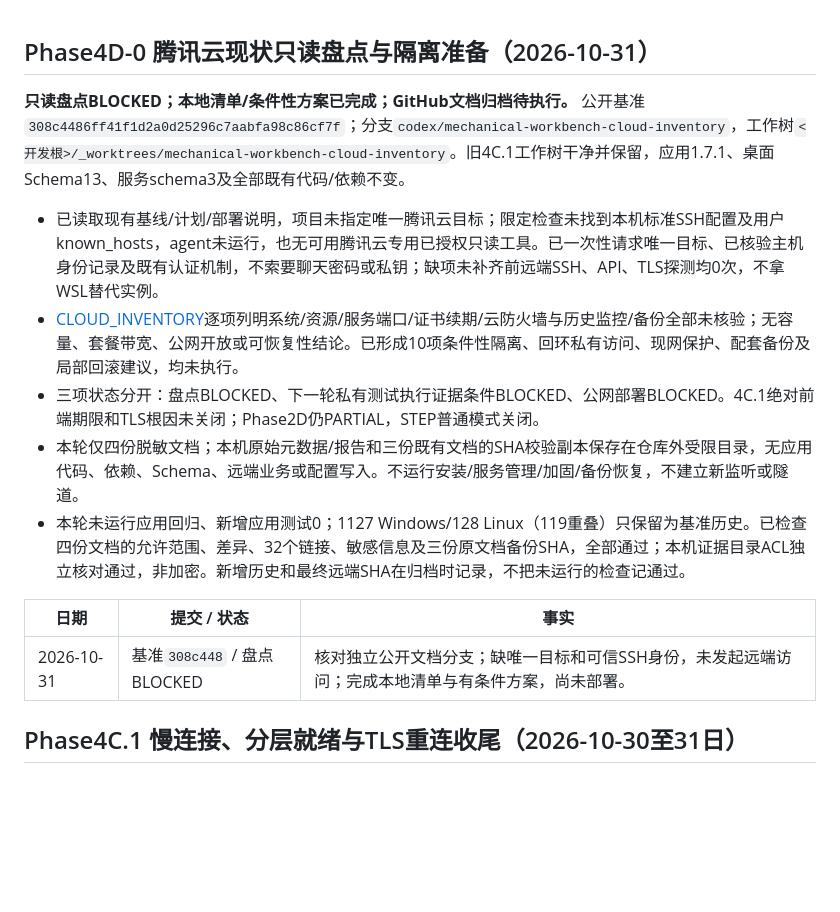
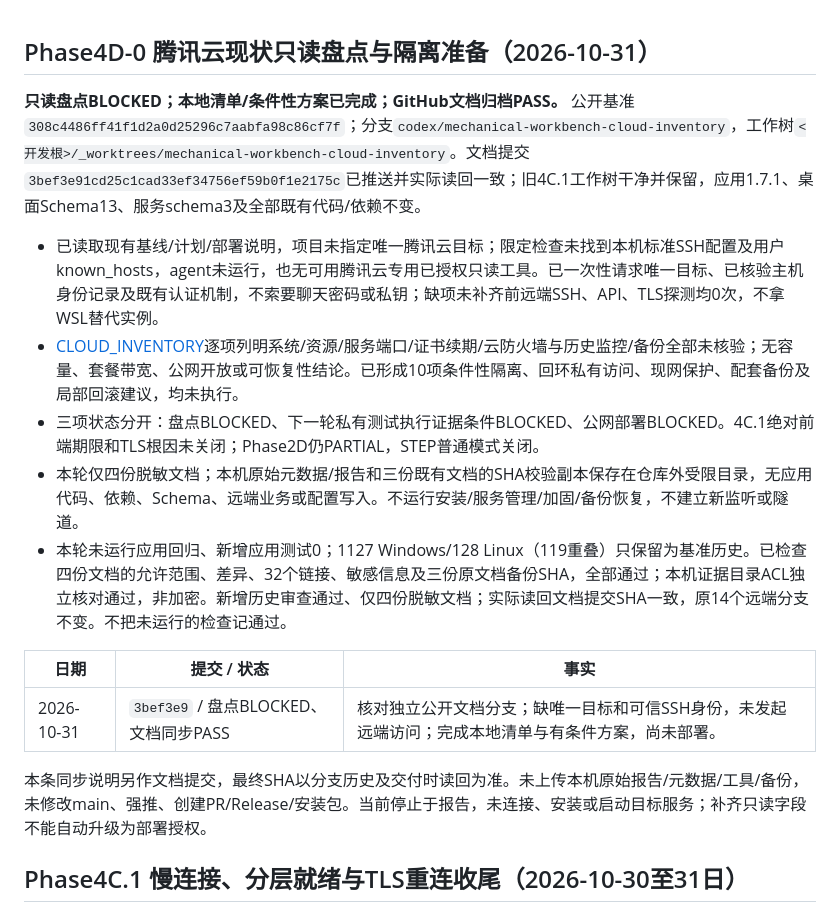
Before and after one commit to zhang18166/mechanical-project-namer, a Markdown page: docs/workbench/PROGRESS.md, the part around the change. GitHub-like rendering; blank space fills up the shorter version.

Commit message:
docs: 记录只读盘点文档归档与远端核对

```diff
--- a/docs/workbench/PROGRESS.md
+++ b/docs/workbench/PROGRESS.md
@@ -1,16 +1,18 @@
 ## Phase4D-0 腾讯云现状只读盘点与隔离准备（2026-10-31）
 
-**只读盘点BLOCKED；本地清单/条件性方案已完成；GitHub文档归档待执行。** 公开基准`308c4486ff41f1d2a0d25296c7aabfa98c86cf7f`；分支`codex/mechanical-workbench-cloud-inventory`，工作树`<开发根>/_worktrees/mechanical-workbench-cloud-inventory`。旧4C.1工作树干净并保留，应用1.7.1、桌面Schema13、服务schema3及全部既有代码/依赖不变。
+**只读盘点BLOCKED；本地清单/条件性方案已完成；GitHub文档归档PASS。** 公开基准`308c4486ff41f1d2a0d25296c7aabfa98c86cf7f`；分支`codex/mechanical-workbench-cloud-inventory`，工作树`<开发根>/_worktrees/mechanical-workbench-cloud-inventory`。文档提交`3bef3e91cd25c1cad33ef34756ef59b0f1e2175c`已推送并实际读回一致；旧4C.1工作树干净并保留，应用1.7.1、桌面Schema13、服务schema3及全部既有代码/依赖不变。
 
 - 已读取现有基线/计划/部署说明，项目未指定唯一腾讯云目标；限定检查未找到本机标准SSH配置及用户known_hosts，agent未运行，也无可用腾讯云专用已授权只读工具。已一次性请求唯一目标、已核验主机身份记录及既有认证机制，不索要聊天密码或私钥；缺项未补齐前远端SSH、API、TLS探测均0次，不拿WSL替代实例。
 - [CLOUD_INVENTORY](CLOUD_INVENTORY.md)逐项列明系统/资源/服务端口/证书续期/云防火墙与历史监控/备份全部未核验；无容量、套餐带宽、公网开放或可恢复性结论。已形成10项条件性隔离、回环私有访问、现网保护、配套备份及局部回滚建议，均未执行。
 - 三项状态分开：盘点BLOCKED、下一轮私有测试执行证据条件BLOCKED、公网部署BLOCKED。4C.1绝对前端期限和TLS根因未关闭；Phase2D仍PARTIAL，STEP普通模式关闭。
 - 本轮仅四份脱敏文档；本机原始元数据/报告和三份既有文档的SHA校验副本保存在仓库外受限目录，无应用代码、依赖、Schema、远端业务或配置写入。不运行安装/服务管理/加固/备份恢复，不建立新监听或隧道。
-- 本轮未运行应用回归、新增应用测试0；1127 Windows/128 Linux（119重叠）只保留为基准历史。已检查四份文档的允许范围、差异、32个链接、敏感信息及三份原文档备份SHA，全部通过；本机证据目录ACL独立核对通过，非加密。新增历史和最终远端SHA在归档时记录，不把未运行的检查记通过。
+- 本轮未运行应用回归、新增应用测试0；1127 Windows/128 Linux（119重叠）只保留为基准历史。已检查四份文档的允许范围、差异、32个链接、敏感信息及三份原文档备份SHA，全部通过；本机证据目录ACL独立核对通过，非加密。新增历史审查通过、仅四份脱敏文档；实际读回文档提交SHA一致，原14个远端分支不变。不把未运行的检查记通过。
 
 | 日期 | 提交 / 状态 | 事实 |
 | --- | --- | --- |
-| 2026-10-31 | 基准`308c448` / 盘点BLOCKED | 核对独立公开文档分支；缺唯一目标和可信SSH身份，未发起远端访问；完成本地清单与有条件方案，尚未部署。 |
+| 2026-10-31 | `3bef3e9` / 盘点BLOCKED、文档同步PASS | 核对独立公开文档分支；缺唯一目标和可信SSH身份，未发起远端访问；完成本地清单与有条件方案，尚未部署。 |
+
+本条同步说明另作文档提交，最终SHA以分支历史及交付时读回为准。未上传本机原始报告/元数据/工具/备份，未修改main、强推、创建PR/Release/安装包。当前停止于报告，未连接、安装或启动目标服务；补齐只读字段不能自动升级为部署授权。
 
 ## Phase4C.1 慢连接、分层就绪与TLS重连收尾（2026-10-30至31日）
 
```
Also changed, not shown: docs/workbench/CLOUD_INVENTORY.md (+1 -1 lines).
